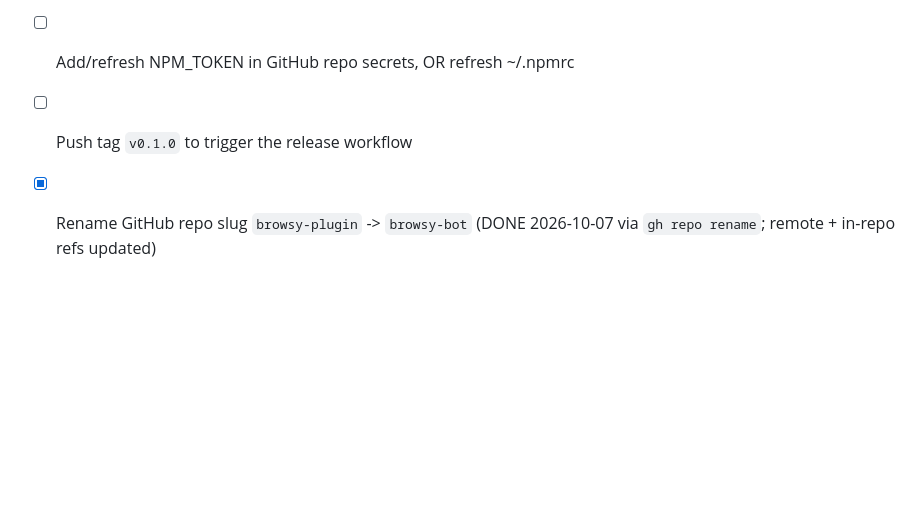
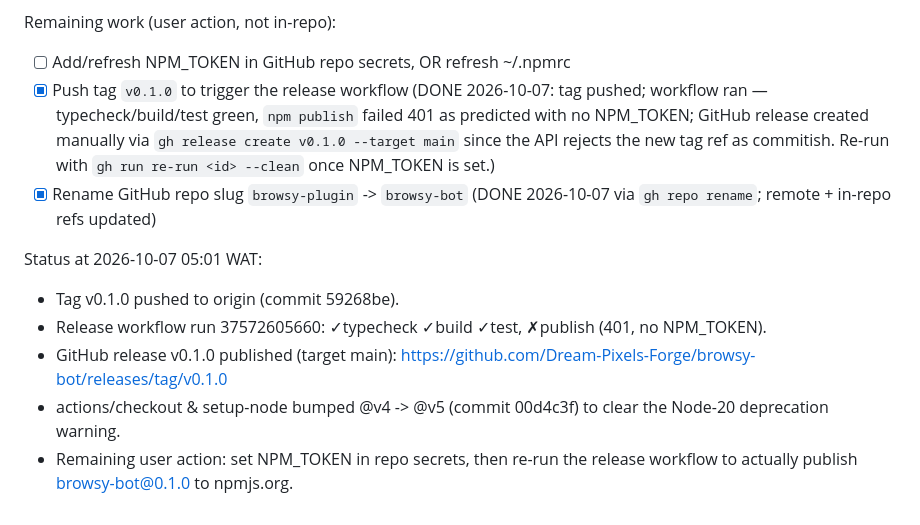
Before and after one commit to Dream-Pixels-Forge/browsy-bot, a Markdown page: dev-notes/GOAL-BROWSY-PUBLISH.md, the part around the change. GitHub-like rendering; blank space fills up the shorter version.

Commit message:
docs: publish goal — tag pushed, release published, @v5 bump; NPM_TOKEN pending

```diff
--- a/dev-notes/GOAL-BROWSY-PUBLISH.md
+++ b/dev-notes/GOAL-BROWSY-PUBLISH.md
@@ -112,5 +112,19 @@ once NPM_TOKEN is set in the repo's GitHub secrets)
 
 Remaining work (user action, not in-repo):
 - [ ] Add/refresh NPM_TOKEN in GitHub repo secrets, OR refresh ~/.npmrc
-- [ ] Push tag `v0.1.0` to trigger the release workflow
+- [x] Push tag `v0.1.0` to trigger the release workflow (DONE 2026-10-07:
+      tag pushed; workflow ran — typecheck/build/test green, `npm publish`
+      failed 401 as predicted with no NPM_TOKEN; GitHub release created
+      manually via `gh release create v0.1.0 --target main` since the
+      API rejects the new tag ref as commitish. Re-run with
+      `gh run re-run <id> --clean` once NPM_TOKEN is set.)
 - [x] Rename GitHub repo slug `browsy-plugin` -> `browsy-bot` (DONE 2026-10-07 via `gh repo rename`; remote + in-repo refs updated)
+
+Status at 2026-10-07 05:01 WAT:
+- Tag v0.1.0 pushed to origin (commit 59268be).
+- Release workflow run 37572605660: ✓typecheck ✓build ✓test, ✗publish (401, no NPM_TOKEN).
+- GitHub release v0.1.0 published (target main): https://github.com/Dream-Pixels-Forge/browsy-bot/releases/tag/v0.1.0
+- actions/checkout & setup-node bumped @v4 -> @v5 (commit 00d4c3f) to clear
+  the Node-20 deprecation warning.
+- Remaining user action: set NPM_TOKEN in repo secrets, then re-run the
+  release workflow to actually publish browsy-bot@0.1.0 to npmjs.org.
```
